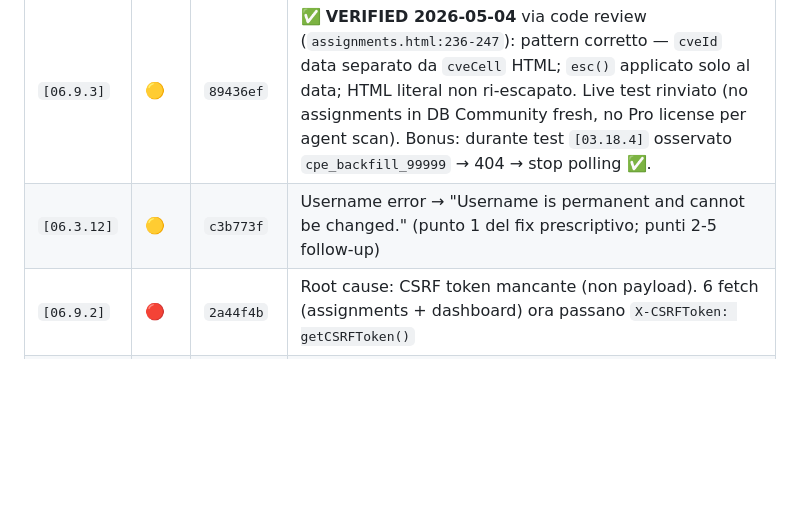
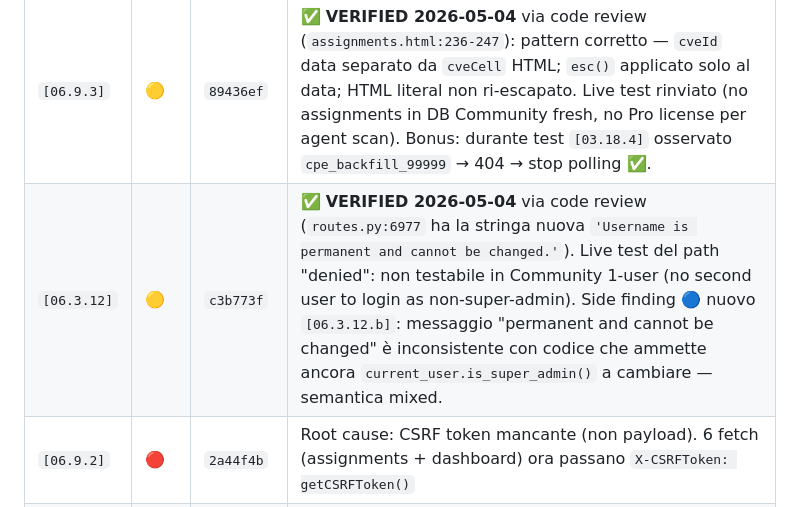
Before and after one commit to sbr0nch/SentriKat, a Markdown page: docs/e2e-tests/00-INDEX.md, the part around the change. Drawn GitHub-style; blank space fills up the shorter version.

```diff
--- a/docs/e2e-tests/00-INDEX.md
+++ b/docs/e2e-tests/00-INDEX.md
@@ -344,7 +344,7 @@ Quando il volume di test diventa grosso, ogni area avrà il suo sub-file (`03.11
 | `[03.16.1]` | 🔴 | `8818d9d` | ✅ **VERIFIED 2026-05-04** confirm guard scatta su disable, testo MITM/NVD/CISA/license/webhook completo, OK/Cancel funzionano. Default ON confermato da codice (`admin_panel.html:2197 checked`). UX side-finding 🔵 nuovo `[03.20.2]` (sezione confusionaria + button label generica). |
 | `[03.18.4]` | 🔵 | `708a093` | ✅ **VERIFIED 2026-05-04** via code review (`base.html:3849-3851` ha `if (status===404 \|\| status===503) hideProgressBanner();`, `hideProgressBanner` clear sessionStorage + clearInterval). Live test DevTools rinviato per limitazioni Chrome paste-protection — fix code-correct, severity INFO non giustifica setup live |
 | `[06.9.3]` | 🟡 | `89436ef` | ✅ **VERIFIED 2026-05-04** via code review (`assignments.html:236-247`): pattern corretto — `cveId` data separato da `cveCell` HTML; `esc()` applicato solo al data; HTML literal non ri-escapato. Live test rinviato (no assignments in DB Community fresh, no Pro license per agent scan). Bonus: durante test `[03.18.4]` osservato `cpe_backfill_99999` → 404 → stop polling ✅. |
-| `[06.3.12]` | 🟡 | `c3b773f` | Username error → "Username is permanent and cannot be changed." (punto 1 del fix prescriptivo; punti 2-5 follow-up) |
+| `[06.3.12]` | 🟡 | `c3b773f` | ✅ **VERIFIED 2026-05-04** via code review (`routes.py:6977` ha la stringa nuova `'Username is permanent and cannot be changed.'`). Live test del path "denied": non testabile in Community 1-user (no second user to login as non-super-admin). Side finding 🔵 nuovo `[06.3.12.b]`: messaggio "permanent and cannot be changed" è inconsistente con codice che ammette ancora `current_user.is_super_admin()` a cambiare — semantica mixed. |
 | `[06.9.2]` | 🔴 | `2a44f4b` | Root cause: CSRF token mancante (non payload). 6 fetch (assignments + dashboard) ora passano `X-CSRFToken: getCSRFToken()` |
 | `[03.18.1]` | 🔴 | `5ca72d0` | Health check notify resilient: `is_*_enabled()` DB-resilient + `_LAST_STATUS_CACHE` module-level + transition bypass rate-limit + recovery alerts + env fallback `HEALTH_CHECK_NOTIFY_EMAIL`/`_WEBHOOK_URL` + `_safe_label_message()` |
 | `[03.16.2]` | 🟡 | `1fc1dff` | Compliance preset dropdown (Custom/NIST/SOC2/ISO27001/PCI-DSS) cross-tab apply, default NIST, persisted via `/api/settings/security` |
```
Also changed, not shown: docs/e2e-tests/06-app-auth-rbac.md (+26 -0 lines).
